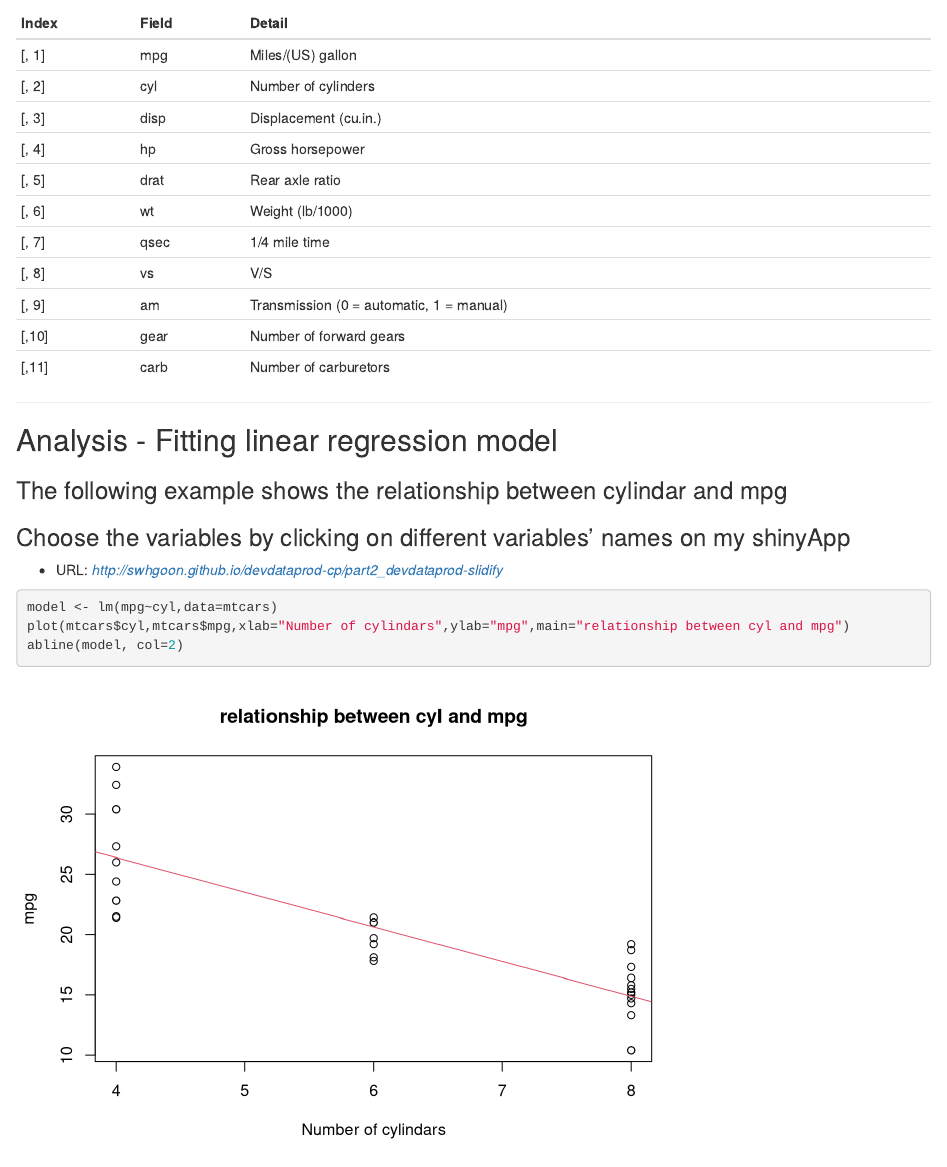
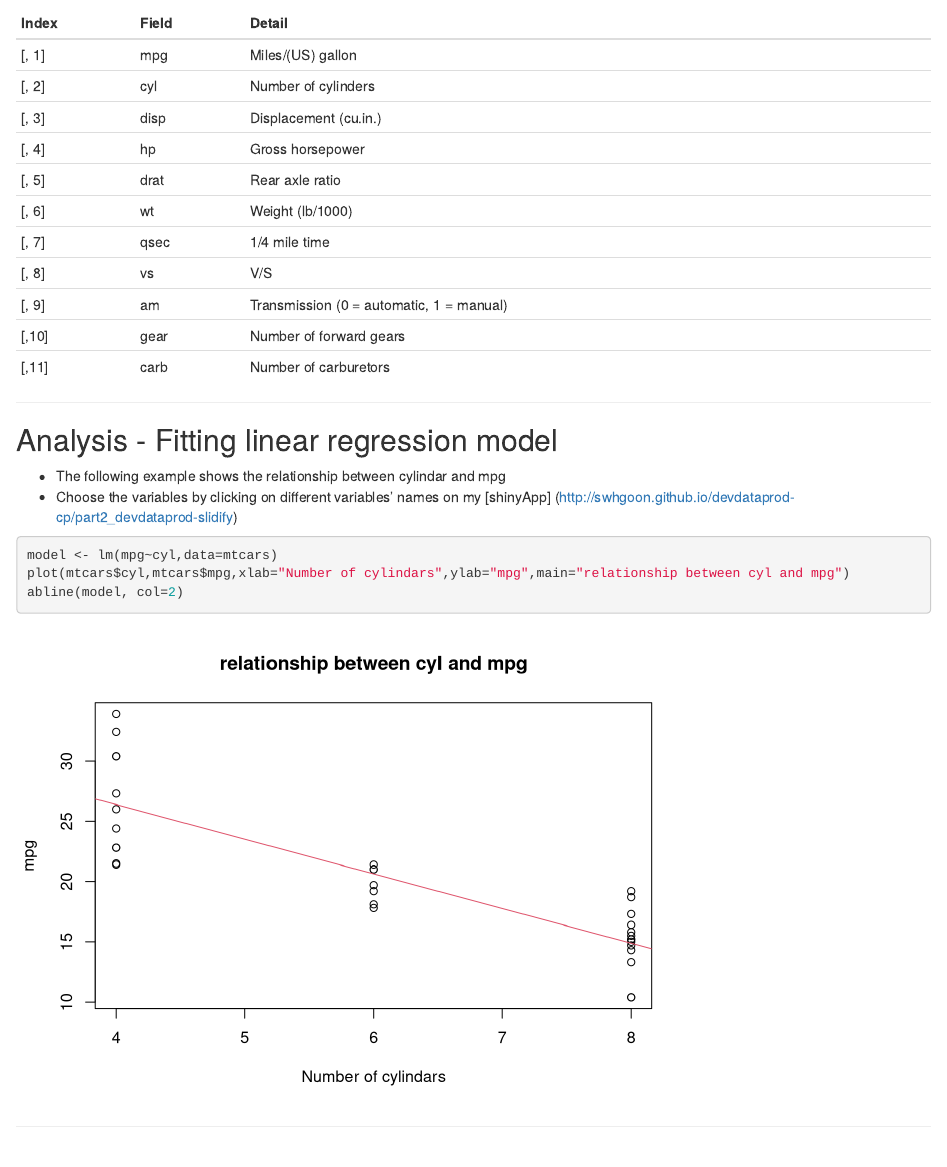
Before and after one commit to AndyLiu0429/MyPre, an R Markdown document (index.Rmd): the page in a window 1100 px wide, from 710 px down. Rendered offline with R 4.5, knitr and Pandoc, with nearby package versions.

Commit message:
publishing deck

````diff
--- a/index.Rmd
+++ b/index.Rmd
@@ -48,10 +48,9 @@ head(mtcars, 3)
 ---
 
 ## Analysis - Fitting linear regression model
-
-### The following example shows the relationship between cylindar and mpg
-### Choose the variables by clicking on different variables' names on my shinyApp
-- URL: *http://swhgoon.github.io/devdataprod-cp/part2_devdataprod-slidify*
+* The following example shows the relationship between cylindar and mpg
+* Choose the variables by clicking on different variables' names on my [shinyApp]
+(http://swhgoon.github.io/devdataprod-cp/part2_devdataprod-slidify)
 
 ```{r}
 model <- lm(mpg~cyl,data=mtcars)
````
Also changed, not shown: index.html, index.md, index.Rmd (4 more changed lines).
